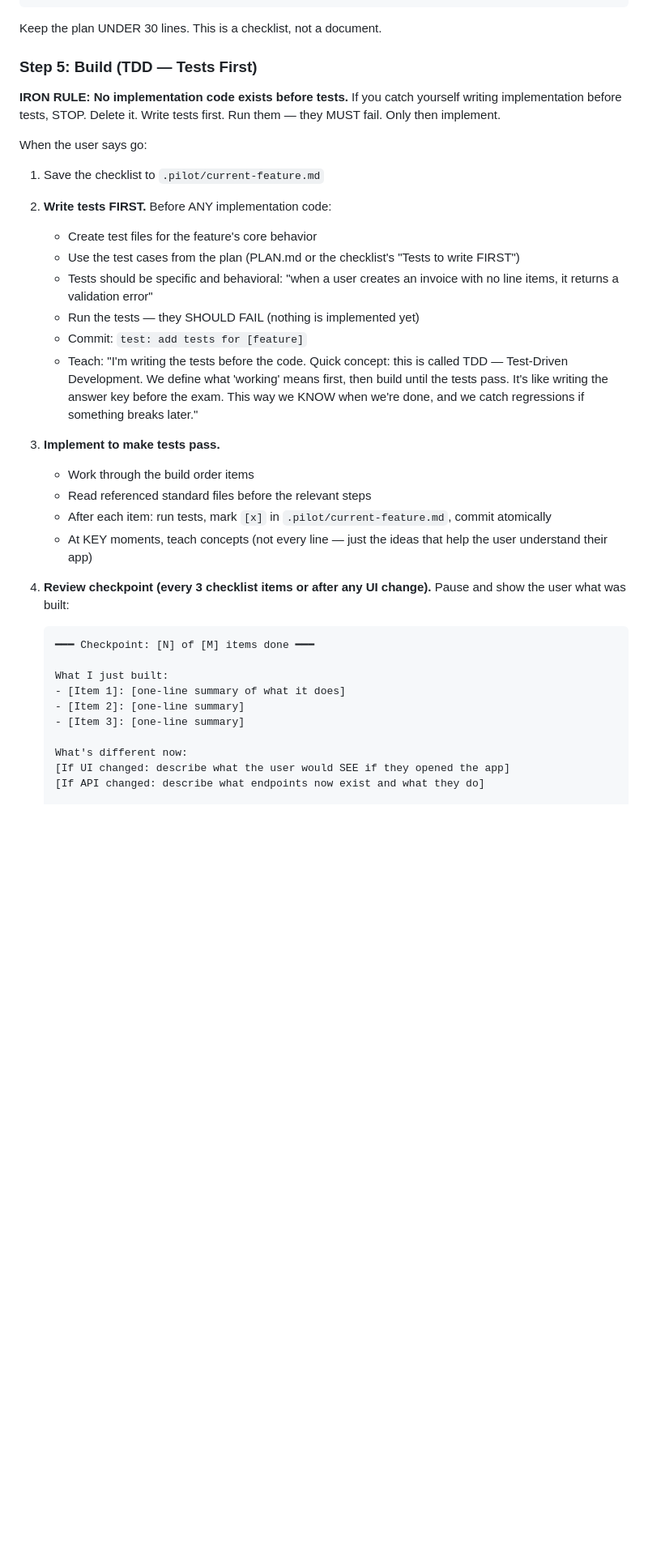
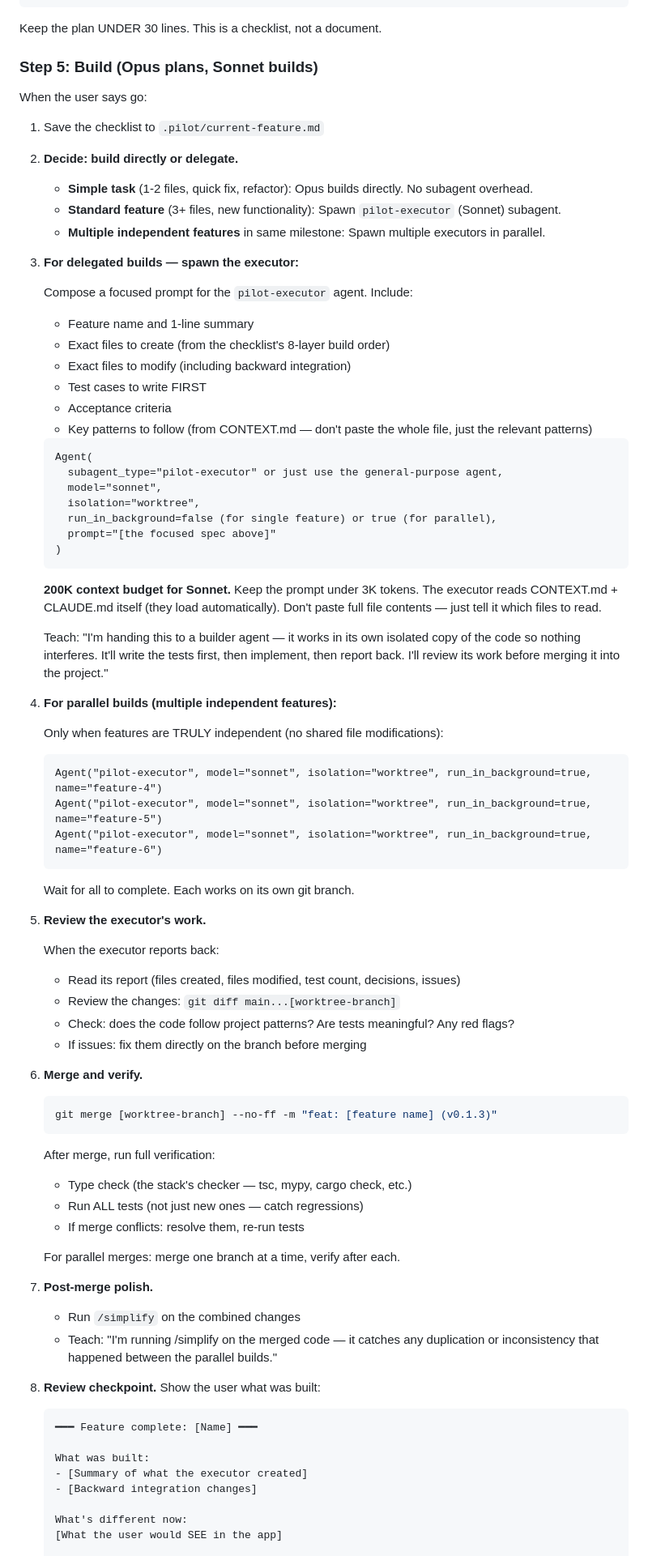
Before and after one commit to DIV7NE/straight-to-production, a Markdown page: commands/feature.md, the part around one of its changes. Shown at 81% size. Rendered like a GitHub page; blank space fills up the shorter version.

````diff
--- a/commands/feature.md
+++ b/commands/feature.md
@@ -94,39 +94,86 @@ Skip this section if no notable decisions beyond what's in CLAUDE.md.]
 
 Keep the plan UNDER 30 lines. This is a checklist, not a document.
 
-### Step 5: Build (TDD — Tests First)
-
-**IRON RULE: No implementation code exists before tests.** If you catch yourself writing implementation before tests, STOP. Delete it. Write tests first. Run them — they MUST fail. Only then implement.
+### Step 5: Build (Opus plans, Sonnet builds)
 
 When the user says go:
 
 1. Save the checklist to `.pilot/current-feature.md`
 
-2. **Write tests FIRST.** Before ANY implementation code:
-   - Create test files for the feature's core behavior
-   - Use the test cases from the plan (PLAN.md or the checklist's "Tests to write FIRST")
-   - Tests should be specific and behavioral: "when a user creates an invoice with no line items, it returns a validation error"
-   - Run the tests — they SHOULD FAIL (nothing is implemented yet)
-   - Commit: `test: add tests for [feature]`
-   - Teach: "I'm writing the tests before the code. Quick concept: this is called TDD — Test-Driven Development. We define what 'working' means first, then build until the tests pass. It's like writing the answer key before the exam. This way we KNOW when we're done, and we catch regressions if something breaks later."
+2. **Decide: build directly or delegate.**
+   - **Simple task** (1-2 files, quick fix, refactor): Opus builds directly. No subagent overhead.
+   - **Standard feature** (3+ files, new functionality): Spawn `pilot-executor` (Sonnet) subagent.
+   - **Multiple independent features** in same milestone: Spawn multiple executors in parallel.
 
-3. **Implement to make tests pass.**
-   - Work through the build order items
-   - Read referenced standard files before the relevant steps
-   - After each item: run tests, mark `[x]` in `.pilot/current-feature.md`, commit atomically
-   - At KEY moments, teach concepts (not every line — just the ideas that help the user understand their app)
+3. **For delegated builds — spawn the executor:**
 
-4. **Review checkpoint (every 3 checklist items or after any UI change).**
-   Pause and show the user what was built:
+   Compose a focused prompt for the `pilot-executor` agent. Include:
+   - Feature name and 1-line summary
+   - Exact files to create (from the checklist's 8-layer build order)
+   - Exact files to modify (including backward integration)
+   - Test cases to write FIRST
+   - Acceptance criteria
+   - Key patterns to follow (from CONTEXT.md — don't paste the whole file, just the relevant patterns)
+
    ```
-   ━━━ Checkpoint: [N] of [M] items done ━━━
+   Agent(
+     subagent_type="pilot-executor" or just use the general-purpose agent,
+     model="sonnet",
+     isolation="worktree",
+     run_in_background=false (for single feature) or true (for parallel),
+     prompt="[the focused spec above]"
+   )
+   ```
 
-   What I just built:
-   - [Item 1]: [one-line summary of what it does]
-   - [Item 2]: [one-line summary]
-   - [Item 3]: [one-line summary]
+   **200K context budget for Sonnet.** Keep the prompt under 3K tokens. The executor reads CONTEXT.md + CLAUDE.md itself (they load automatically). Don't paste full file contents — just tell it which files to read.
+
+   Teach: "I'm handing this to a builder agent — it works in its own isolated copy of the code so nothing interferes. It'll write the tests first, then implement, then report back. I'll review its work before merging it into the project."
+
+4. **For parallel builds (multiple independent features):**
+
+   Only when features are TRULY independent (no shared file modifications):
+   ```
+   Agent("pilot-executor", model="sonnet", isolation="worktree", run_in_background=true, name="feature-4")
+   Agent("pilot-executor", model="sonnet", isolation="worktree", run_in_background=true, name="feature-5")
+   Agent("pilot-executor", model="sonnet", isolation="worktree", run_in_background=true, name="feature-6")
+   ```
+
+   Wait for all to complete. Each works on its own git branch.
+
+5. **Review the executor's work.**
+
+   When the executor reports back:
+   - Read its report (files created, files modified, test count, decisions, issues)
+   - Review the changes: `git diff main...[worktree-branch]`
+   - Check: does the code follow project patterns? Are tests meaningful? Any red flags?
+   - If issues: fix them directly on the branch before merging
+
+6. **Merge and verify.**
+
+   ```bash
+   git merge [worktree-branch] --no-ff -m "feat: [feature name] (v0.1.3)"
+   ```
+
+   After merge, run full verification:
+   - Type check (the stack's checker — tsc, mypy, cargo check, etc.)
+   - Run ALL tests (not just new ones — catch regressions)
+   - If merge conflicts: resolve them, re-run tests
+
+   For parallel merges: merge one branch at a time, verify after each.
+
+7. **Post-merge polish.**
+   - Run `/simplify` on the combined changes
+   - Teach: "I'm running /simplify on the merged code — it catches any duplication or inconsistency that happened between the parallel builds."
+
+8. **Review checkpoint.**
+   Show the user what was built:
+   ```
+   ━━━ Feature complete: [Name] ━━━
+
+   What was built:
+   - [Summary of what the executor created]
+   - [Backward integration changes]
 
    What's different now:
-   [If UI changed: describe what the user would SEE if they opened the app]
-   [If API changed: describe what endpoints now exist and what they do]
+   [What the user would SEE in the app]
 
````
Also changed, not shown: other parts of commands/feature.md (+7 -12 lines), agents/executor.md (added, +80 -0 lines).
